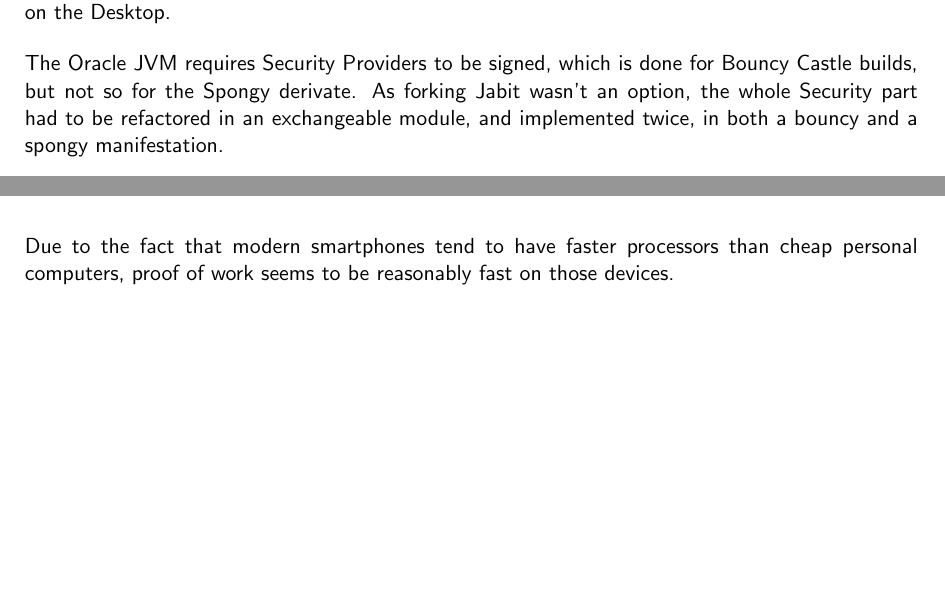
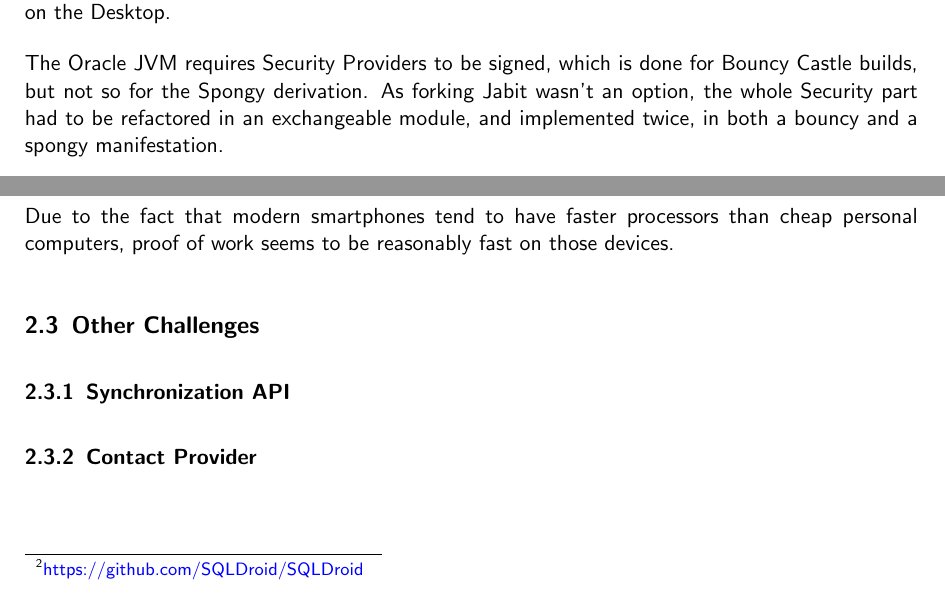
Before and after one commit to Dissem/Bachelor-Thesis, a LaTeX thesis (thesis.tex): two parts of page 5 of 5, joined at a grey line, cut so that both start at the same text, the shorter picture padded with empty space. Compiled offline with pdfLaTeX.

Commit message:
Minor improvements

```diff
--- a/thesis.tex
+++ b/thesis.tex
@@ -58,12 +58,12 @@
 
   Some people recognized this problem, and built a fork of Bouncy Castle, called Spongy Castle. It basically just replaces “Bouncy” with “Spongy” wherever necessary, so it doesn’t get discarded during the build process. This works fine and is quite easily done. Unfortunately, this doesn’t work on the Desktop.
 
-  The Oracle JVM requires Security Providers to be signed, which is done for Bouncy Castle builds, but not so for the Spongy derivate. As forking Jabit wasn’t an option, the whole Security part had to be refactored in an exchangeable module, and implemented twice, in both a bouncy and a spongy manifestation.
+  The Oracle JVM requires Security Providers to be signed, which is done for Bouncy Castle builds, but not so for the Spongy derivation. As forking Jabit wasn’t an option, the whole Security part had to be refactored in an exchangeable module, and implemented twice, in both a bouncy and a spongy manifestation.
 
   \subsubsection{JDBC}
   Android has its own API to access the included SQLite database. While it’s a nice, easy to use API, the Android team didn’t deem it necessary to support JDBC, which is the Java standard API to connect to databases.
 
-  There is an open source project attempting to implement a JDBC driver for Android’s SQLite database called SQLDroid, which looked very promising. Unfortunately, it lacks essential features, such as returning the automatically generated key of an inserted row. Even worse, it doesn't have the courtesy of throwing a NotImplementedException for missing features, instead it just does nothing and returns null where a result is required.
+  There is an open source project attempting to implement a JDBC driver for Android’s SQLite database called SQLDroid,\footnote{\url{https://github.com/SQLDroid/SQLDroid}} which looked very promising. Unfortunately, it lacks essential features, such as returning the automatically generated key of an inserted row. Even worse, it doesn't have the courtesy of throwing a NotImplementedException for missing features, instead it just does nothing and returns null where a result is required.
 
   Unfortunately, discovering SQLDroid was unfit for the job took more time than reimplementing all repositories using the Android database API. As they were already implemented as adapters, no change was necessary on the Jabit library.
 
@@ -71,6 +71,8 @@
   \subsubsection{Proof of Work}
   Due to the fact that modern smartphones tend to have faster processors than cheap personal computers, proof of work seems to be reasonably fast on those devices.
 
-
+  \subsection{Other Challenges}
+  \subsubsection{Synchronization API}
+  \subsubsection{Contact Provider}
 
 \end{document}
```
